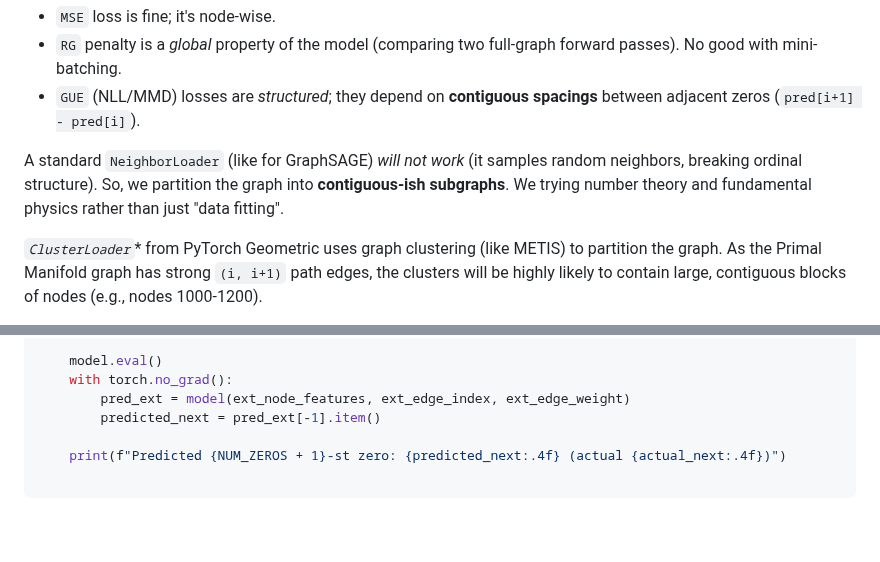
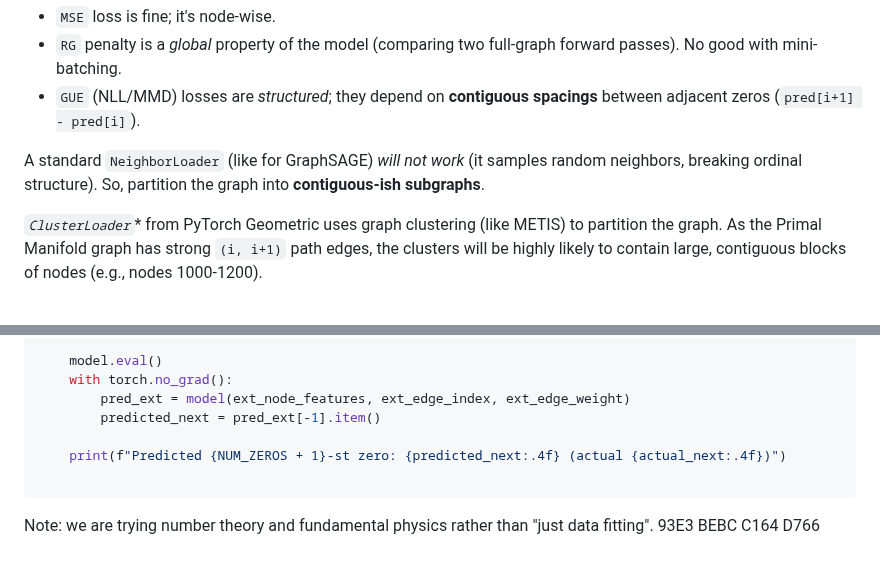
Before and after one commit to XORBKPT/GCP_Hybrid_Neural_Renormalization_Group_Model_RH_Exploration, a Markdown page: main_minibatch.md, 2 parts joined by grey strips. Drawn GitHub-style; blank space fills up the shorter version.

````diff
--- a/main_minibatch.md
+++ b/main_minibatch.md
@@ -6,7 +6,7 @@ The challenge in mini-batching is **preserving the loss structure**.
   * `RG` penalty is a *global* property of the model (comparing two full-graph forward passes). No good with mini-batching.
   * `GUE` (NLL/MMD) losses are *structured*; they depend on **contiguous spacings** between adjacent zeros (`pred[i+1] - pred[i]`).
 
-A standard `NeighborLoader` (like for GraphSAGE) *will not work* (it samples random neighbors, breaking ordinal structure). So, we partition the graph into **contiguous-ish subgraphs**. We trying number theory and fundamental physics rather than just "data fitting".
+A standard `NeighborLoader` (like for GraphSAGE) *will not work* (it samples random neighbors, breaking ordinal structure). So, partition the graph into **contiguous-ish subgraphs**.
 
  *`ClusterLoader`** from PyTorch Geometric uses graph clustering (like METIS) to partition the graph. As the Primal Manifold graph has strong `(i, i+1)` path edges, the clusters will be highly likely to contain large, contiguous blocks of nodes (e.g., nodes 1000-1200).
 
@@ -426,4 +426,5 @@ if __name__ == '__main__':
     print(f"Predicted {NUM_ZEROS + 1}-st zero: {predicted_next:.4f} (actual {actual_next:.4f})")
 
 ```
+Note: we are trying number theory and fundamental physics rather than "just data fitting".
 93E3 BEBC C164 D766
````
